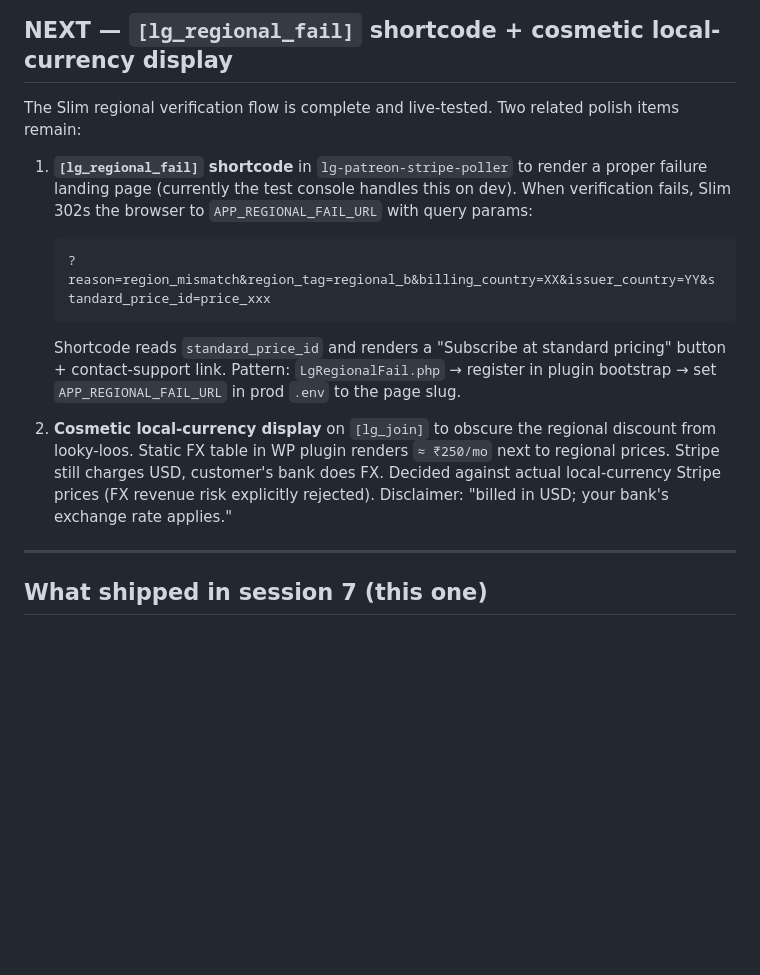
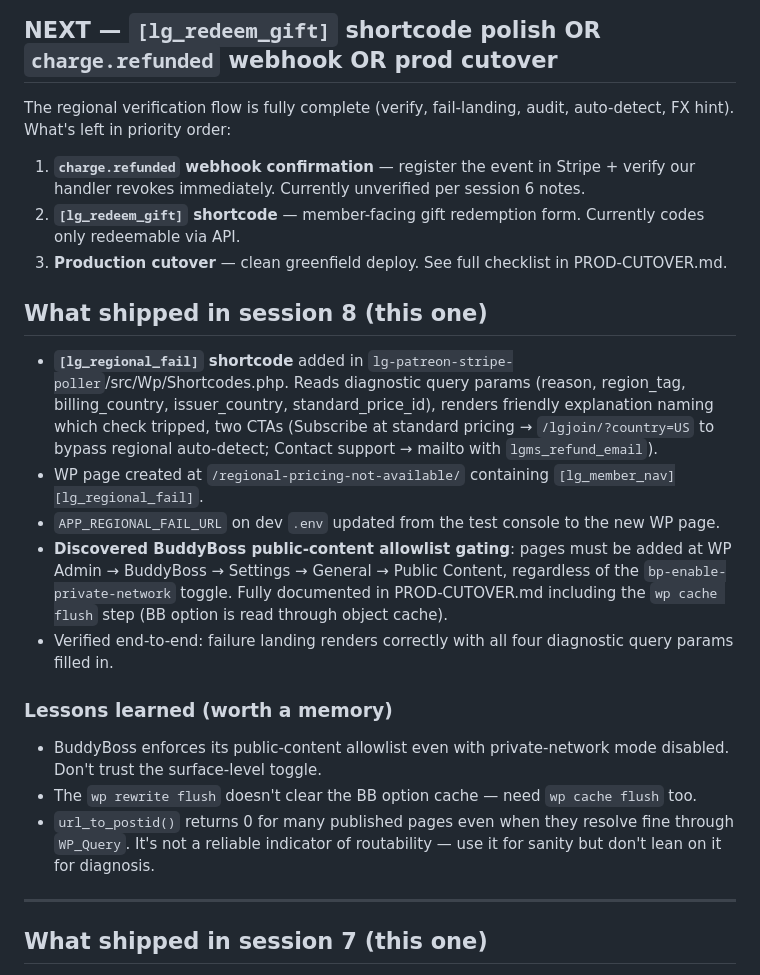
Before and after one commit to iandavlin/lg-stripe-billing, a Markdown page: PICKUP.md, the part around one of its changes. GitHub-like rendering; blank space fills up the shorter version.

Commit message:
docs: session 8 wrap — [lg_regional_fail] DONE, BuddyBoss gotcha logged
- PICKUP.md: shipped the regional-fail landing page; reset NEXT to
  charge.refunded webhook + [lg_redeem_gift] + cutover
- PROD-CUTOVER.md: added /regional-pricing-not-available/ to the BuddyBoss
  public-content allowlist requirements; documented the gotcha that the
  bp-enable-private-network toggle alone isn't sufficient; documented
  the wp cache flush requirement after editing the BB option

Co-Authored-By: Claude Sonnet 4.6 <noreply@anthropic.com>

````diff
--- a/PICKUP.md
+++ b/PICKUP.md
@@ -4,15 +4,25 @@
 
-## NEXT — `[lg_regional_fail]` shortcode + cosmetic local-currency display
+## NEXT — `[lg_redeem_gift]` shortcode polish OR `charge.refunded` webhook OR prod cutover
 
-The Slim regional verification flow is complete and live-tested. Two related polish items remain:
+The regional verification flow is fully complete (verify, fail-landing, audit, auto-detect, FX hint). What's left in priority order:
 
-1. **`[lg_regional_fail]` shortcode** in `lg-patreon-stripe-poller` to render a proper failure landing page (currently the test console handles this on dev). When verification fails, Slim 302s the browser to `APP_REGIONAL_FAIL_URL` with query params:
-   ```
-   ?reason=region_mismatch&region_tag=regional_b&billing_country=XX&issuer_country=YY&standard_price_id=price_xxx
-   ```
-   Shortcode reads `standard_price_id` and renders a "Subscribe at standard pricing" button + contact-support link. Pattern: `LgRegionalFail.php` → register in plugin bootstrap → set `APP_REGIONAL_FAIL_URL` in prod `.env` to the page slug.
+1. **`charge.refunded` webhook confirmation** — register the event in Stripe + verify our handler revokes immediately. Currently unverified per session 6 notes.
+2. **`[lg_redeem_gift]` shortcode** — member-facing gift redemption form. Currently codes only redeemable via API.
+3. **Production cutover** — clean greenfield deploy. See full checklist in PROD-CUTOVER.md.
 
-2. **Cosmetic local-currency display** on `[lg_join]` to obscure the regional discount from looky-loos. Static FX table in WP plugin renders `≈ ₹250/mo` next to regional prices. Stripe still charges USD, customer's bank does FX. Decided against actual local-currency Stripe prices (FX revenue risk explicitly rejected). Disclaimer: "billed in USD; your bank's exchange rate applies."
+## What shipped in session 8 (this one)
+
+- **`[lg_regional_fail]` shortcode** added in `lg-patreon-stripe-poller`/src/Wp/Shortcodes.php. Reads diagnostic query params (reason, region_tag, billing_country, issuer_country, standard_price_id), renders friendly explanation naming which check tripped, two CTAs (Subscribe at standard pricing → `/lgjoin/?country=US` to bypass regional auto-detect; Contact support → mailto with `lgms_refund_email`).
+- WP page created at `/regional-pricing-not-available/` containing `[lg_member_nav][lg_regional_fail]`.
+- `APP_REGIONAL_FAIL_URL` on dev `.env` updated from the test console to the new WP page.
+- **Discovered BuddyBoss public-content allowlist gating**: pages must be added at WP Admin → BuddyBoss → Settings → General → Public Content, regardless of the `bp-enable-private-network` toggle. Fully documented in PROD-CUTOVER.md including the `wp cache flush` step (BB option is read through object cache).
+- Verified end-to-end: failure landing renders correctly with all four diagnostic query params filled in.
+
+### Lessons learned (worth a memory)
+
+- BuddyBoss enforces its public-content allowlist even with private-network mode disabled. Don't trust the surface-level toggle.
+- The `wp rewrite flush` doesn't clear the BB option cache — need `wp cache flush` too.
+- `url_to_postid()` returns 0 for many published pages even when they resolve fine through `WP_Query`. It's not a reliable indicator of routability — use it for sanity but don't lean on it for diagnosis.
 
 ---
 
````
Also changed, not shown: other parts of PICKUP.md (+1 -1 lines), PROD-CUTOVER.md (+6 -1 lines).
